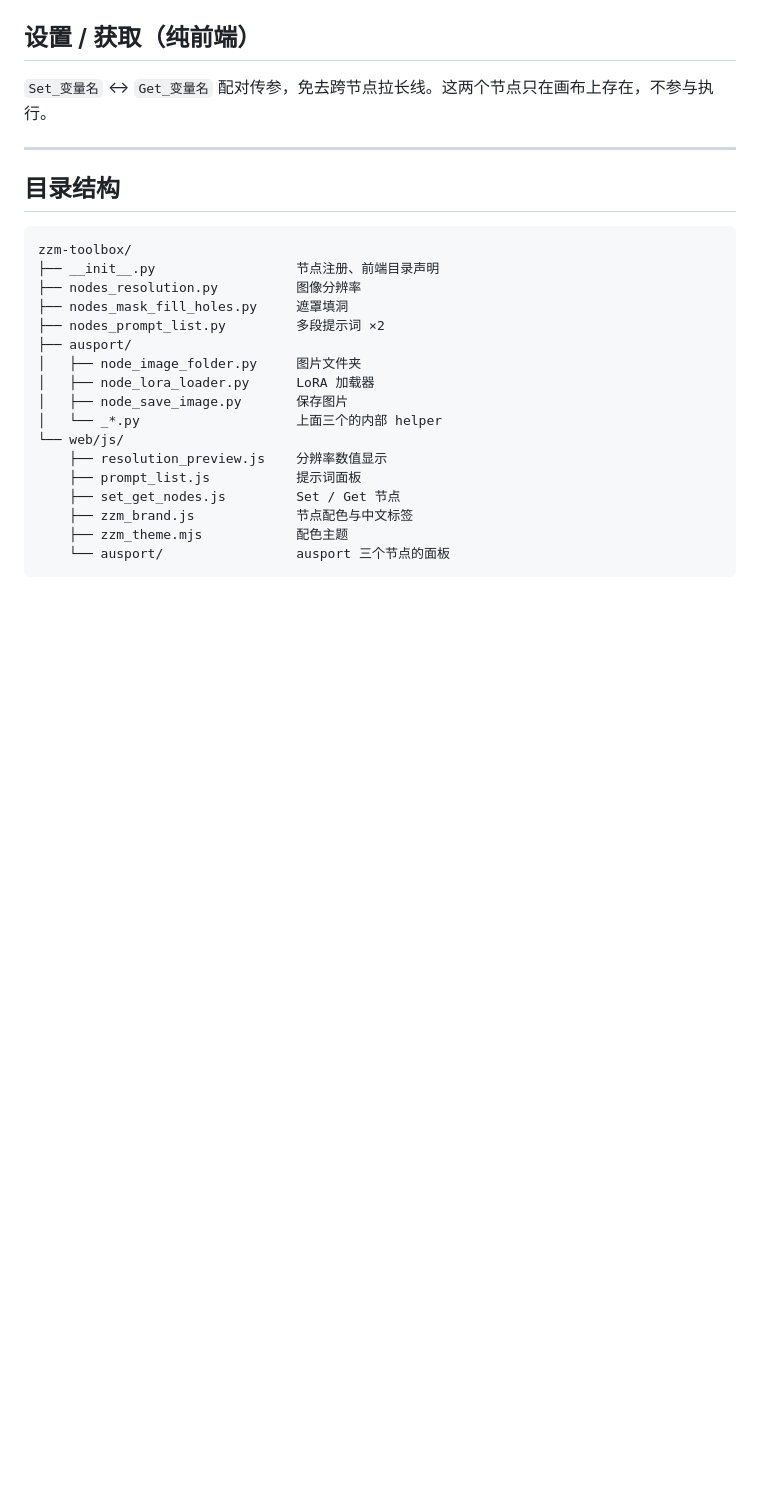
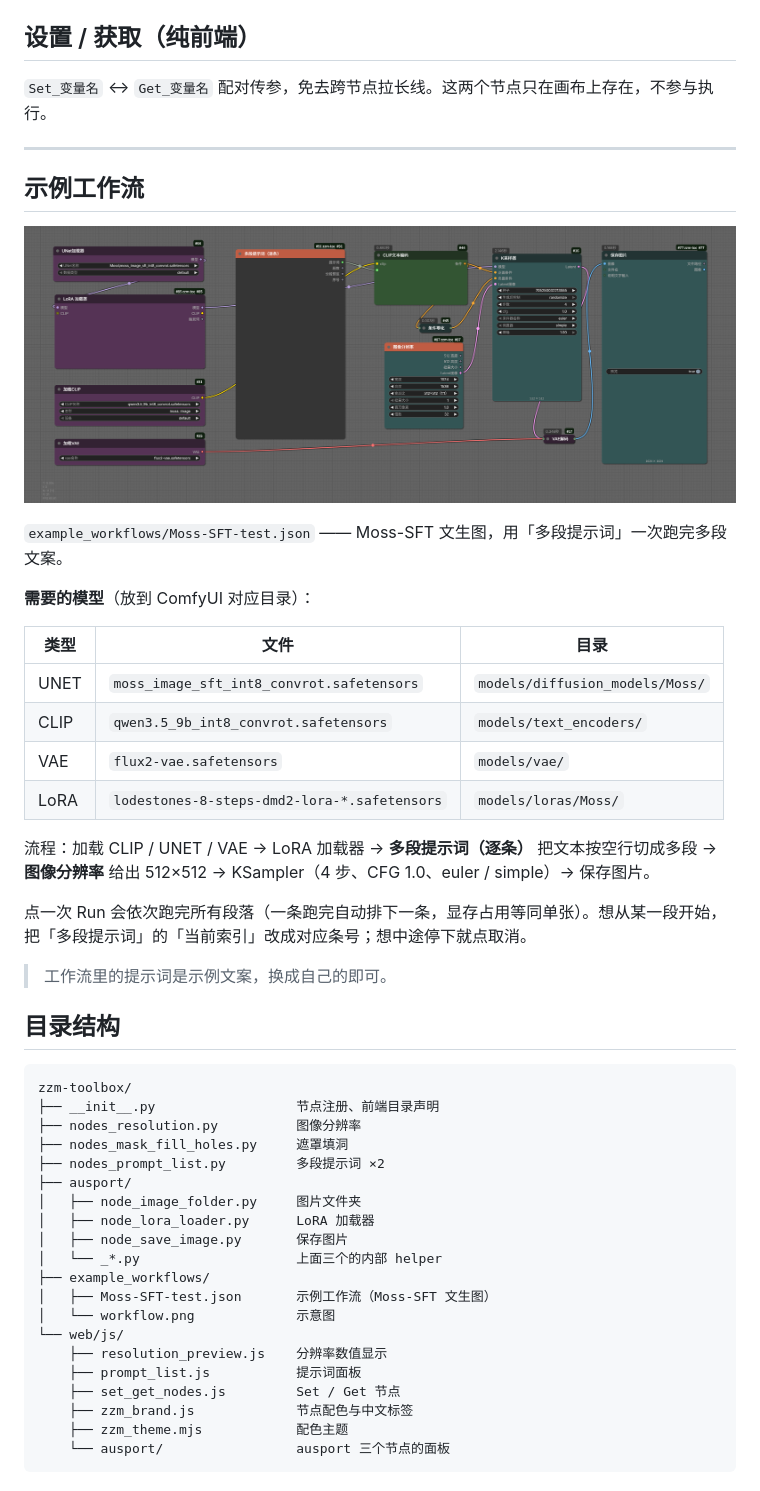
Before and after one commit to jimzzm/comfyui-zzm, a Markdown page: README.md, the part around the change. Rendered like a GitHub page; pictures changed too: example_workflows/workflow.png (added); blank space fills up the shorter version.

Commit message:
feat: 添加示例工作流（Moss-SFT 文生图）
- example_workflows/Moss-SFT-test.json：11 节点，演示多段提示词逐条出图
- example_workflows/workflow.png：节点布局示意图
- 提示词换成 3 段示例文案，不包含作者实际使用的文本
- 图像分辨率参数改为新式写法（1:1 + 0.25MP + x8 = 512×512），
  不再依赖旧版固定尺寸预设，删除 LEGACY_SIZES 后仍可用
- README 增加「示例工作流」章节：模型依赖、流程、逐条模式用法

````diff
--- a/README.md
+++ b/README.md
@@ -108,6 +108,27 @@ ComfyUI/custom_nodes/zzm-toolbox
 
 ---
 
+## 示例工作流
+
+![示例工作流](example_workflows/workflow.png)
+
+`example_workflows/Moss-SFT-test.json` —— Moss-SFT 文生图，用「多段提示词」一次跑完多段文案。
+
+**需要的模型**（放到 ComfyUI 对应目录）：
+
+| 类型 | 文件 | 目录 |
+|---|---|---|
+| UNET | `moss_image_sft_int8_convrot.safetensors` | `models/diffusion_models/Moss/` |
+| CLIP | `qwen3.5_9b_int8_convrot.safetensors` | `models/text_encoders/` |
+| VAE | `flux2-vae.safetensors` | `models/vae/` |
+| LoRA | `lodestones-8-steps-dmd2-lora-*.safetensors` | `models/loras/Moss/` |
+
+流程：加载 CLIP / UNET / VAE → LoRA 加载器 → **多段提示词（逐条）** 把文本按空行切成多段 → **图像分辨率** 给出 512×512 → KSampler（4 步、CFG 1.0、euler / simple）→ 保存图片。
+
+点一次 Run 会依次跑完所有段落（一条跑完自动排下一条，显存占用等同单张）。想从某一段开始，把「多段提示词」的「当前索引」改成对应条号；想中途停下就点取消。
+
+> 工作流里的提示词是示例文案，换成自己的即可。
+
 ## 目录结构
 
 ```
@@ -121,6 +142,9 @@ zzm-toolbox/
 │   ├── node_lora_loader.py      LoRA 加载器
 │   ├── node_save_image.py       保存图片
 │   └── _*.py                    上面三个的内部 helper
+├── example_workflows/
+│   ├── Moss-SFT-test.json       示例工作流（Moss-SFT 文生图）
+│   └── workflow.png             示意图
 └── web/js/
     ├── resolution_preview.js    分辨率数值显示
     ├── prompt_list.js           提示词面板
````
Also changed, not shown: 1 other file.
